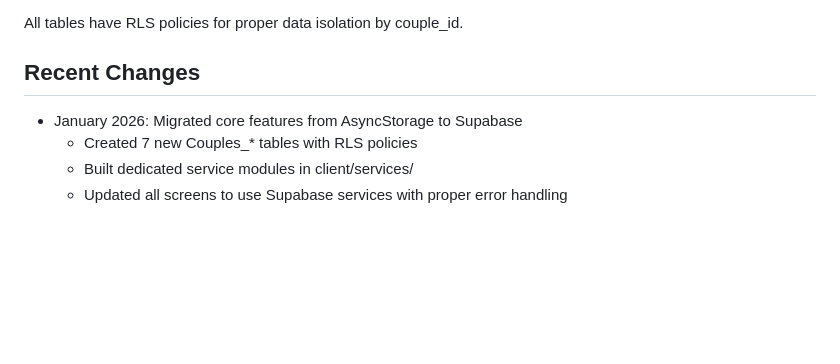
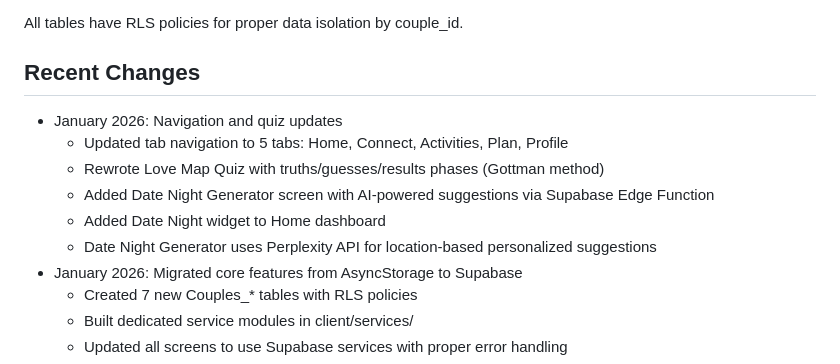
Before and after one commit to am225723/aleicapp, a Markdown page: replit.md, the part around the change. Drawn GitHub-style; blank space fills up the shorter version.

Commit message:
Update app navigation and quiz flow for improved user experience
Update navigation tabs and rewrite Love Map Quiz component.

Replit-Commit-Author: Agent
Replit-Commit-Session-Id: 9dcdb532-644d-479d-81c5-e5eb552f1b48
Replit-Commit-Checkpoint-Type: intermediate_checkpoint
Replit-Commit-Event-Id: 43d2f65b-557f-4313-9bd9-18c336ea2712
Replit-Commit-Screenshot-Url: https://storage.googleapis.com/screenshot-production-us-central1/d4583180-0ef9-4489-b221-8e84e2c46f39/9dcdb532-644d-479d-81c5-e5eb552f1b48/6MMOJbj
Replit-Helium-Checkpoint-Created: true

```diff
--- a/replit.md
+++ b/replit.md
@@ -131,6 +131,12 @@ The app uses Supabase for data persistence with the following tables:
 All tables have RLS policies for proper data isolation by couple_id.
 
 ## Recent Changes
+- January 2026: Navigation and quiz updates
+  - Updated tab navigation to 5 tabs: Home, Connect, Activities, Plan, Profile
+  - Rewrote Love Map Quiz with truths/guesses/results phases (Gottman method)
+  - Added Date Night Generator screen with AI-powered suggestions via Supabase Edge Function
+  - Added Date Night widget to Home dashboard
+  - Date Night Generator uses Perplexity API for location-based personalized suggestions
 - January 2026: Migrated core features from AsyncStorage to Supabase
   - Created 7 new Couples_* tables with RLS policies
   - Built dedicated service modules in client/services/
```
